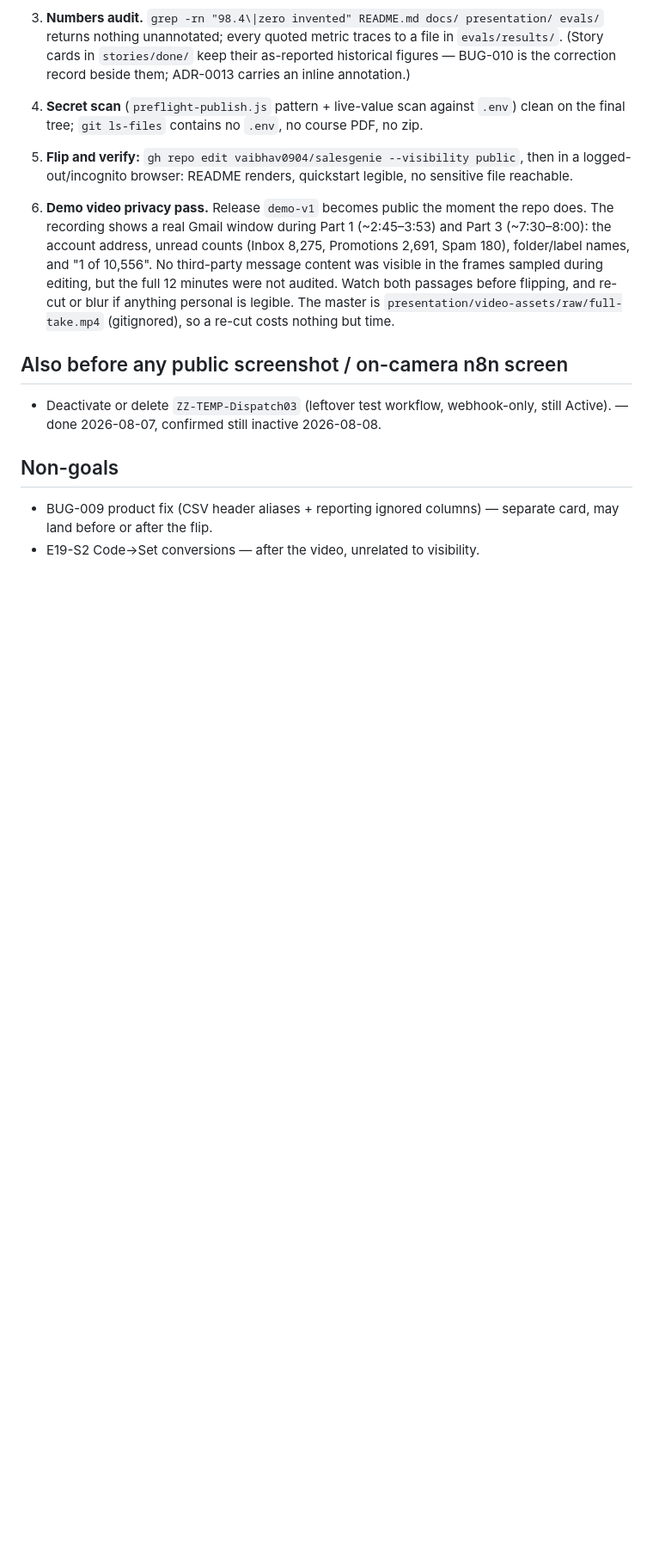
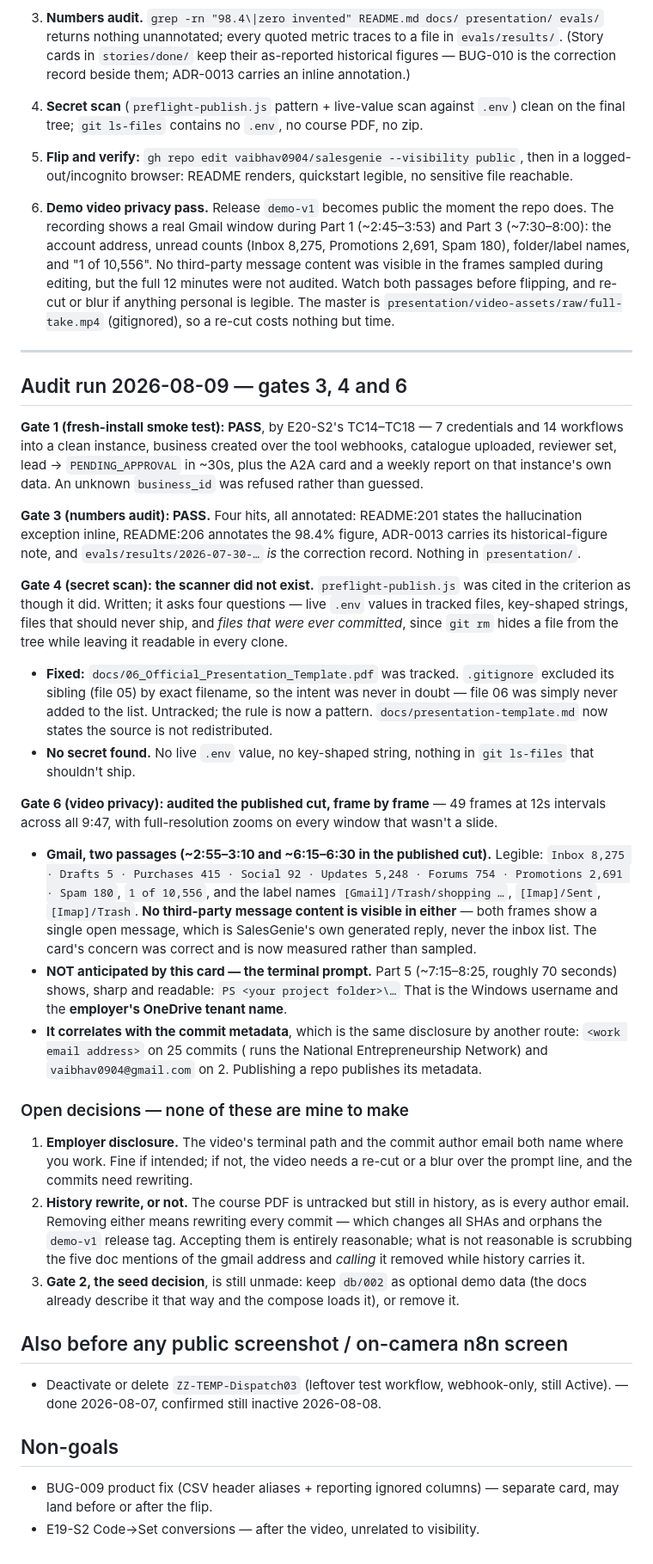
Before and after one commit to vaibhav0904/salesgenie, a Markdown page: stories/backlog/E20-S1-public-release.md, the part around the change. Shown at 86% size. GitHub-like rendering; blank space fills up the shorter version.

Commit message:
E20-S1: run gates 1, 3, 4 and 6 — including a frame-by-frame video audit
Gate 3 clean: every hit annotated. Gate 1 satisfied by E20-S2's fresh-install
run. Gate 4 documented in scripts/README.md.

Gate 6 audited the PUBLISHED cut rather than the raw take: 49 frames at 12s
across all 9:47, with full-resolution zooms on every non-slide window. The
card's Gmail concern is confirmed and now measured — sidebar counts, label
names and "1 of 10,556" are legible in two passages, but no third-party
message content is, because both frames show a single open message that is
SalesGenie's own reply, never the inbox list.

The audit found what the card did not think to look for. Part 5 shows the
terminal prompt for ~70 seconds, sharp:

  PS C:\Users\VaibhavSaraf\OneDrive - NATIONAL ENTREPRENEURSHIP NETWORK\...

That is the Windows username and the employer's OneDrive tenant name — and it
correlates with the commit metadata, where vaibhav.s@wadhwanifoundation.org
sits on 25 commits. Same disclosure, two routes.

Three decisions recorded on the card and deliberately not acted on: whether
the employer disclosure is intended, whether to rewrite history (which orphans
the demo-v1 tag), and gate 2's seed question.

Co-Authored-By: Claude Opus 5 (1M context) <noreply@anthropic.com>

```diff
--- a/stories/backlog/E20-S1-public-release.md
+++ b/stories/backlog/E20-S1-public-release.md
@@ -26,6 +26,66 @@ until every box below is ticked.
    The master is `presentation/video-assets/raw/full-take.mp4` (gitignored), so a re-cut
    costs nothing but time.
 
+---
+
+## Audit run 2026-08-09 — gates 3, 4 and 6
+
+**Gate 1 (fresh-install smoke test): PASS**, by E20-S2's TC14–TC18 — 7 credentials and 14
+workflows into a clean instance, business created over the tool webhooks, catalogue
+uploaded, reviewer set, lead → `PENDING_APPROVAL` in ~30s, plus the A2A card and a weekly
+report on that instance's own data. An unknown `business_id` was refused rather than
+guessed.
+
+**Gate 3 (numbers audit): PASS.** Four hits, all annotated: README:201 states the
+hallucination exception inline, README:206 annotates the 98.4% figure, ADR-0013 carries
+its historical-figure note, and `evals/results/2026-07-30-…` *is* the correction record.
+Nothing in `presentation/`.
+
+**Gate 4 (secret scan): the scanner did not exist.** `preflight-publish.js` was cited in
+the criterion as though it did. Written; it asks four questions — live `.env` values in
+tracked files, key-shaped strings, files that should never ship, and *files that were ever
+committed*, since `git rm` hides a file from the tree while leaving it readable in every
+clone.
+
+- **Fixed:** `docs/06_Official_Presentation_Template.pdf` was tracked. `.gitignore`
+  excluded its sibling (file 05) by exact filename, so the intent was never in doubt —
+  file 06 was simply never added to the list. Untracked; the rule is now a pattern.
+  `docs/presentation-template.md` now states the source is not redistributed.
+- **No secret found.** No live `.env` value, no key-shaped string, nothing in `git ls-files`
+  that shouldn't ship.
+
+**Gate 6 (video privacy): audited the published cut, frame by frame** — 49 frames at 12s
+intervals across all 9:47, with full-resolution zooms on every window that wasn't a slide.
+
+- **Gmail, two passages (~2:55–3:10 and ~6:15–6:30 in the published cut).** Legible:
+  `Inbox 8,275 · Drafts 5 · Purchases 415 · Social 92 · Updates 5,248 · Forums 754 ·
+  Promotions 2,691 · Spam 180`, `1 of 10,556`, and the label names
+  `[Gmail]/Trash/shopping …`, `[Imap]/Sent`, `[Imap]/Trash`. **No third-party message
+  content is visible in either** — both frames show a single open message, which is
+  SalesGenie's own generated reply, never the inbox list. The card's concern was correct
+  and is now measured rather than sampled.
+- **NOT anticipated by this card — the terminal prompt.** Part 5 (~7:15–8:25, roughly 70
+  seconds) shows, sharp and readable:
+  `PS <your project folder>\…`
+  That is the Windows username and the **employer's OneDrive tenant name**.
+- **It correlates with the commit metadata**, which is the same disclosure by another
+  route: `<work email address>` on 25 commits (<employer> runs the
+  National Entrepreneurship Network) and `vaibhav0904@gmail.com` on 2. Publishing a repo
+  publishes its metadata.
+
+### Open decisions — none of these are mine to make
+
+1. **Employer disclosure.** The video's terminal path and the commit author email both
+   name where you work. Fine if intended; if not, the video needs a re-cut or a blur over
+   the prompt line, and the commits need rewriting.
+2. **History rewrite, or not.** The course PDF is untracked but still in history, as is
+   every author email. Removing either means rewriting every commit — which changes all
+   SHAs and orphans the `demo-v1` release tag. Accepting them is entirely reasonable;
+   what is not reasonable is scrubbing the five doc mentions of the gmail address and
+   *calling* it removed while history carries it.
+3. **Gate 2, the seed decision**, is still unmade: keep `db/002` as optional demo data
+   (the docs already describe it that way and the compose loads it), or remove it.
+
 ## Also before any public screenshot / on-camera n8n screen
 - Deactivate or delete `ZZ-TEMP-Dispatch03` (leftover test workflow, webhook-only, still Active).
   — done 2026-08-07, confirmed still inactive 2026-08-08.
```
Also changed, not shown: scripts/README.md (+28 -0 lines).
